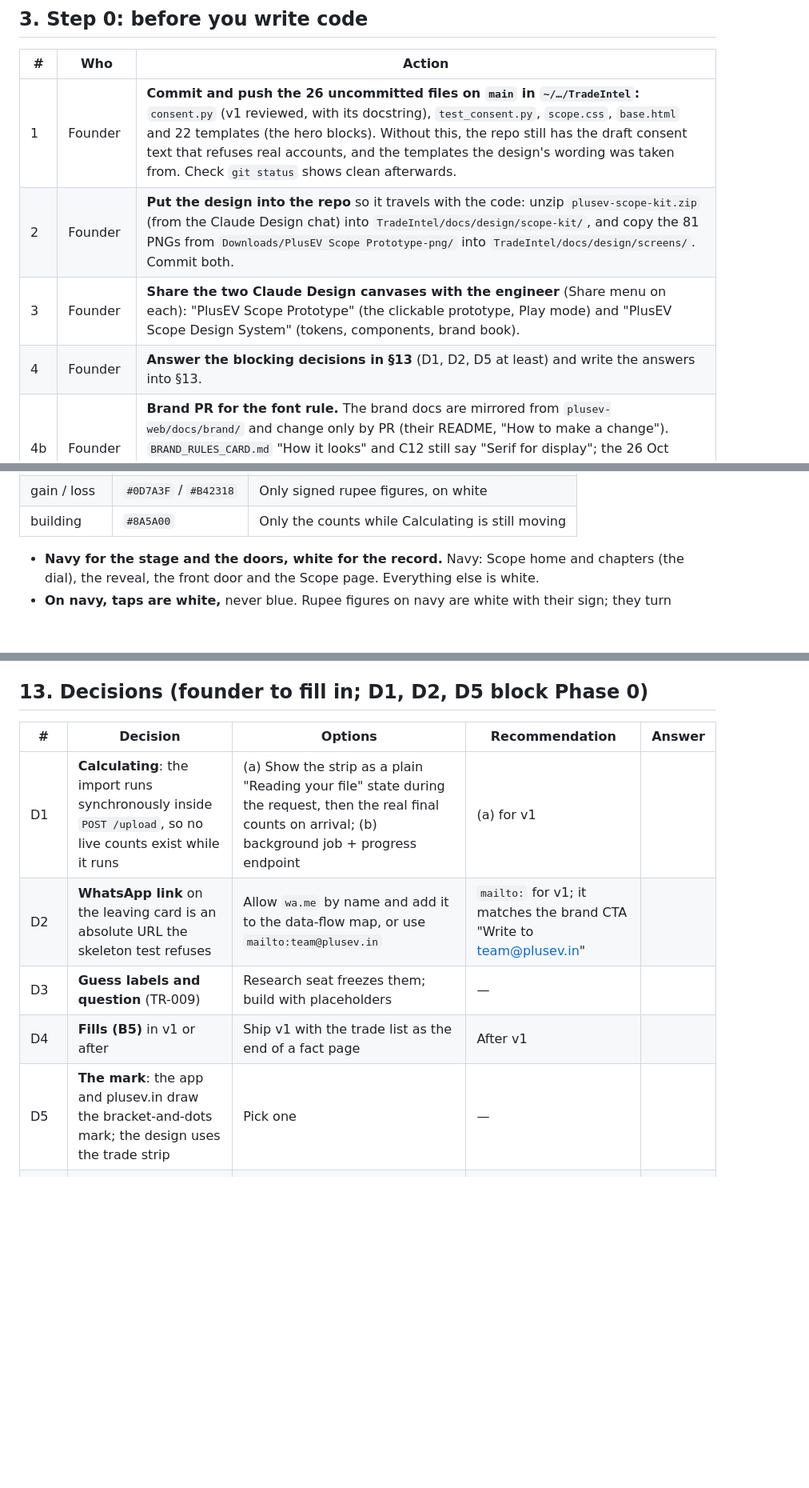
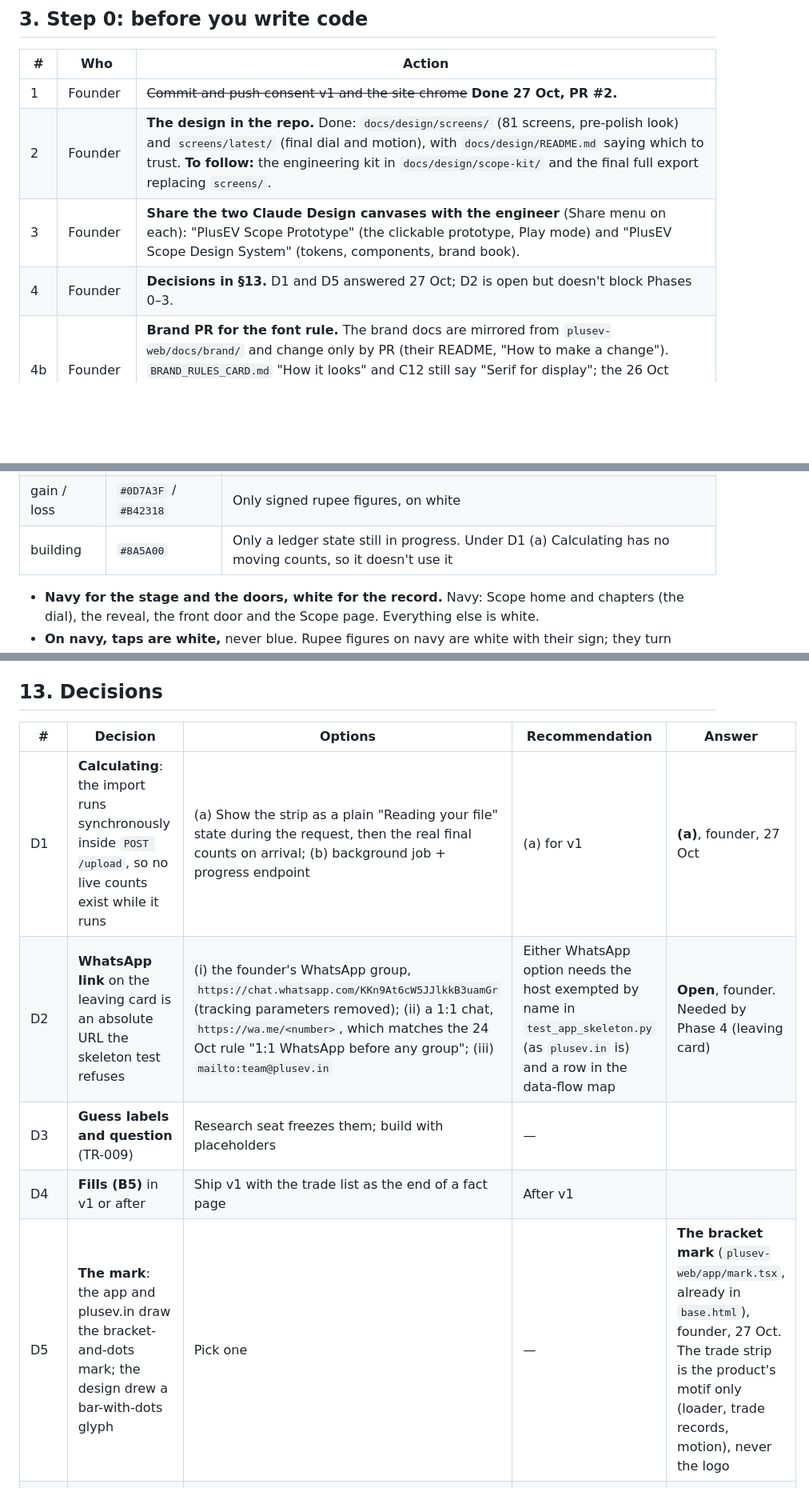
Before and after one commit to stoic97/TradeIntel, a Markdown page: docs/product/scope_engineering_handoff_v1.md, 3 parts joined by grey strips. Shown at 80% size. GitHub-like rendering; blank space fills up the shorter version.

Commit message:
docs(product): handoff D1 and D5 answered, D2 open, no polling on Calculating, step 0 done

```diff
--- a/docs/product/scope_engineering_handoff_v1.md
+++ b/docs/product/scope_engineering_handoff_v1.md
@@ -33,10 +35,10 @@ The backend already computes every figure. This is mostly a **frontend rebuild i
 
 | # | Who | Action |
 |---|---|---|
-| 1 | Founder | **Commit and push the 26 uncommitted files on `main` in `~/…/TradeIntel`:** `consent.py` (v1 reviewed, with its docstring), `test_consent.py`, `scope.css`, `base.html` and 22 templates (the hero blocks). Without this, the repo still has the draft consent text that refuses real accounts, and the templates the design's wording was taken from. Check `git status` shows clean afterwards. |
-| 2 | Founder | **Put the design into the repo** so it travels with the code: unzip `plusev-scope-kit.zip` (from the Claude Design chat) into `TradeIntel/docs/design/scope-kit/`, and copy the 81 PNGs from `Downloads/PlusEV Scope Prototype-png/` into `TradeIntel/docs/design/screens/`. Commit both. |
+| 1 | Founder | ~~Commit and push consent v1 and the site chrome~~ **Done 27 Oct, PR #2.** |
+| 2 | Founder | **The design in the repo.** Done: `docs/design/screens/` (81 screens, pre-polish look) and `screens/latest/` (final dial and motion), with `docs/design/README.md` saying which to trust. **To follow:** the engineering kit in `docs/design/scope-kit/` and the final full export replacing `screens/`. |
 | 3 | Founder | **Share the two Claude Design canvases with the engineer** (Share menu on each): "PlusEV Scope Prototype" (the clickable prototype, Play mode) and "PlusEV Scope Design System" (tokens, components, brand book). |
-| 4 | Founder | **Answer the blocking decisions in §13** (D1, D2, D5 at least) and write the answers into §13. |
+| 4 | Founder | **Decisions in §13.** D1 and D5 answered 27 Oct; D2 is open but doesn't block Phases 0–3. |
 | 4b | Founder | **Brand PR for the font rule.** The brand docs are mirrored from `plusev-web/docs/brand/` and change only by PR (their README, "How to make a change"). `BRAND_RULES_CARD.md` "How it looks" and C12 still say "Serif for display"; the 26 Oct decision (§7 here) needs a `docs/brand-…` PR with a change-log row, then the Project mirror refreshed. Not blocking the build: §7 of this document is what to build. |
 | 5 | Engineer | Read this document, open the prototype in Play, then open `docs/design/scope-kit/components.html` and `screens/preview/` in a browser. |
 
@@ -145,7 +147,7 @@ The design system canvas is the reference; `docs/design/scope-kit/tokens.css` is
 | faint | `#5D6B96` | Small labels, column heads (4.92:1 on surface) |
 | action blue | `#04408D` | Only things you can tap, on white |
 | gain / loss | `#0D7A3F` / `#B42318` | Only signed rupee figures, on white |
-| building | `#8A5A00` | Only the counts while Calculating is still moving |
+| building | `#8A5A00` | Only a ledger state still in progress. Under D1 (a) Calculating has no moving counts, so it doesn't use it |
 
 - **Navy for the stage and the doors, white for the record.** Navy: Scope home and chapters (the dial), the reveal, the front door and the Scope page. Everything else is white.
 - **On navy, taps are white,** never blue. Rupee figures on navy are white with their sign; they turn red/green again on the white story card below.
@@ -256,15 +258,15 @@ systemctl restart scope && journalctl -u scope -n 20 --no-pager   # wait for "Ap
 6. `/scope/data` on plusev-web, the consent text and `docs/runbooks/data-flow-map.md` say the same thing about storage, access and backups.
 7. Invite the first trader with the `invite --code <code>` command from `deploy.md` §4 (it prints a `127.0.0.1` URL; substitute `https://scope.plusev.in`), and send code and link together.
 
-## 13. Decisions (founder to fill in; D1, D2, D5 block Phase 0)
+## 13. Decisions
 
 | # | Decision | Options | Recommendation | Answer |
 |---|---|---|---|---|
-| D1 | **Calculating**: the import runs synchronously inside `POST /upload`, so no live counts exist while it runs | (a) Show the strip as a plain "Reading your file" state during the request, then the real final counts on arrival; (b) background job + progress endpoint | (a) for v1 | |
-| D2 | **WhatsApp link** on the leaving card is an absolute URL the skeleton test refuses | Allow `wa.me` by name and add it to the data-flow map, or use `mailto:team@plusev.in` | `mailto:` for v1; it matches the brand CTA "Write to team@plusev.in" | |
+| D1 | **Calculating**: the import runs synchronously inside `POST /upload`, so no live counts exist while it runs | (a) Show the strip as a plain "Reading your file" state during the request, then the real final counts on arrival; (b) background job + progress endpoint | (a) for v1 | **(a)**, founder, 27 Oct |
+| D2 | **WhatsApp link** on the leaving card is an absolute URL the skeleton test refuses | (i) the founder's WhatsApp group, `https://chat.whatsapp.com/KKn9At6cW5JJlkkB3uamGr` (tracking parameters removed); (ii) a 1:1 chat, `https://wa.me/<number>`, which matches the 24 Oct rule "1:1 WhatsApp before any group"; (iii) `mailto:team@plusev.in` | Either WhatsApp option needs the host exempted by name in `test_app_skeleton.py` (as `plusev.in` is) and a row in the data-flow map | **Open**, founder. Needed by Phase 4 (leaving card) |
 | D3 | **Guess labels and question** (TR-009) | Research seat freezes them; build with placeholders | — | |
 | D4 | **Fills (B5)** in v1 or after | Ship v1 with the trade list as the end of a fact page | After v1 | |
-| D5 | **The mark**: the app and plusev.in draw the bracket-and-dots mark; the design uses the trade strip | Pick one | — | |
+| D5 | **The mark**: the app and plusev.in draw the bracket-and-dots mark; the design drew a bar-with-dots glyph | Pick one | — | **The bracket mark** (`plusev-web/app/mark.tsx`, already in `base.html`), founder, 27 Oct. The trade strip is the product's motif only (loader, trade records, motion), never the logo |
 | D6 | **Sign out** once the header nav goes | On the Account page | Account page | |
 | D7 | ~~"In development." tag~~ | **Resolved:** it is the brand's fixed status line (`BRAND_RULES_CARD.md`, changeable only by the founder). Keep it | — | Keep |
 | D8 | **₹[price] in the willingness-to-pay question** vs the "no cost figure" brand rule | Keep the figure (research question) or drop it | — | |
```
Also changed, not shown: other parts of docs/product/scope_engineering_handoff_v1.md (+9 -7 lines).
